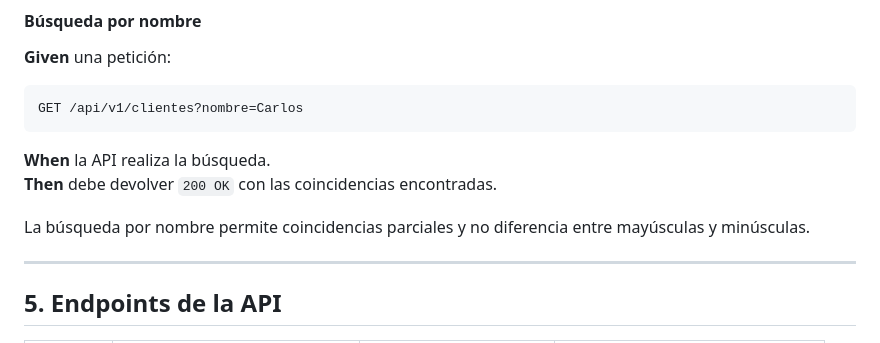
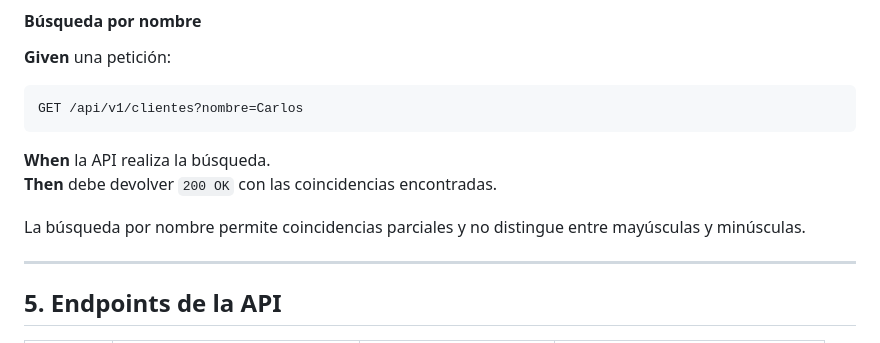
Before and after one commit to Leydy-Jaico/sistema, a Markdown page: README.md, the part around the change. Rendered like a GitHub page.

Commit message:
docs: mejorar documentacion de busqueda de clientes

```diff
--- a/README.md
+++ b/README.md
@@ -180,7 +180,7 @@ GET /api/v1/clientes?nombre=Carlos
 **When** la API realiza la búsqueda.
 **Then** debe devolver `200 OK` con las coincidencias encontradas.
 
-La búsqueda por nombre permite coincidencias parciales y no diferencia entre mayúsculas y minúsculas.
+La búsqueda por nombre permite coincidencias parciales y no distingue entre mayúsculas y minúsculas.
 
 ---
 
```
